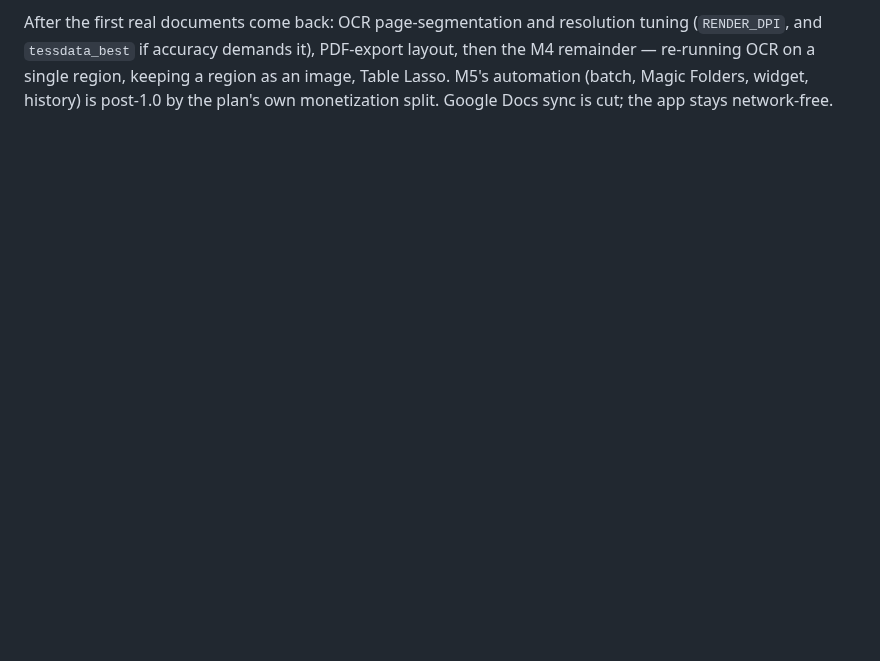
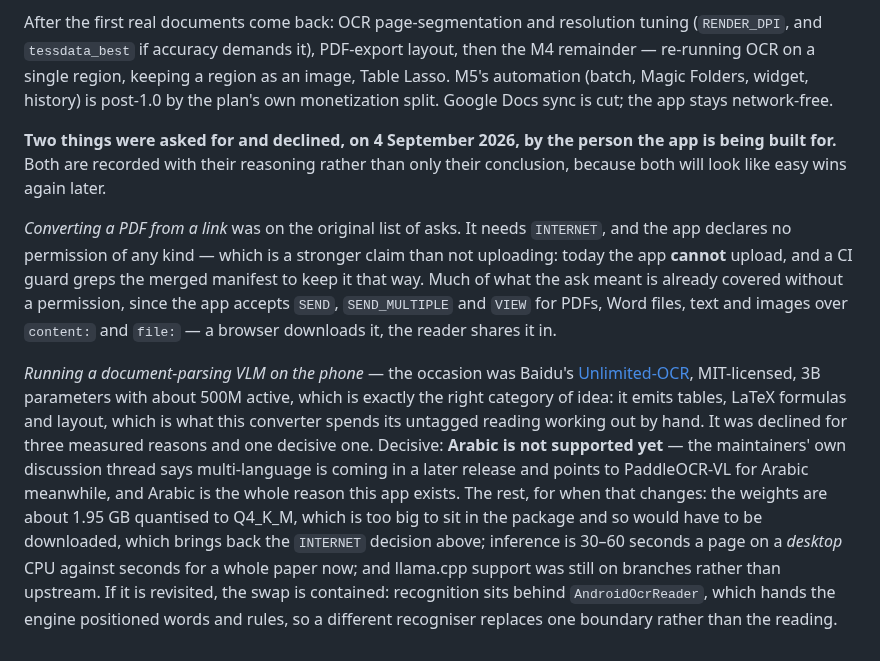
Before and after one commit to abdelbari/story, a Markdown page: morpho/README.md, the part around the change. GitHub-like rendering; blank space fills up the shorter version.

Commit message:
Record the two asks declined in favour of staying on device
Both were put to the person this app is being built for and both were
declined on 4 September. Recorded with their reasoning rather than only
their conclusion, because both will look like easy wins again later.

Converting a PDF from a link was on the original list of asks. It needs
INTERNET, and the app declares no permission of any kind -- a stronger
claim than not uploading, since today the app cannot upload and a CI
guard greps the merged manifest to keep it so. Much of what the ask
meant already works without a permission: the app accepts SEND,
SEND_MULTIPLE and VIEW for PDFs, Word files, text and images over
content: and file:, so a browser downloads it and the reader shares it
in.

Running a document-parsing VLM on the phone was raised with Baidu's
Unlimited-OCR, and it is the right category of idea -- it emits tables,
formulas and layout, which is what the untagged reading here works out
by hand. Declined on one decisive ground and three measured ones.
Decisive: Arabic is not supported yet, the maintainers' own thread
saying multi-language comes in a later release, and Arabic is the whole
reason this app exists. The rest, for when that changes: about 1.95 GB
of weights quantised, too big for the package and so a download, which
brings back the INTERNET decision; 30 to 60 seconds a page on a desktop
CPU against seconds for a whole paper now; and llama.cpp support still
on branches rather than upstream. If it is revisited the swap is
contained, recognition sitting behind AndroidOcrReader, which hands the
engine positioned words and rules.

README only; no code changed and the test count is unmoved at 1253.

Co-Authored-By: Claude Opus 5 <noreply@anthropic.com>
Claude-Session: https://claude.ai/code/session_01MaunZ2m3GvnC9gXhjR5ZbR

```diff
--- a/morpho/README.md
+++ b/morpho/README.md
@@ -1110,3 +1110,35 @@ it), PDF-export layout, then the M4 remainder — re-running OCR on a single
 region, keeping a region as an image, Table Lasso. M5's automation (batch,
 Magic Folders, widget, history) is post-1.0 by the plan's own monetization
 split. Google Docs sync is cut; the app stays network-free.
+
+**Two things were asked for and declined, on 4 September 2026, by the
+person the app is being built for.** Both are recorded with their
+reasoning rather than only their conclusion, because both will look like
+easy wins again later.
+
+*Converting a PDF from a link* was on the original list of asks. It needs
+`INTERNET`, and the app declares no permission of any kind — which is a
+stronger claim than not uploading: today the app **cannot** upload, and a
+CI guard greps the merged manifest to keep it that way. Much of what the
+ask meant is already covered without a permission, since the app accepts
+`SEND`, `SEND_MULTIPLE` and `VIEW` for PDFs, Word files, text and images
+over `content:` and `file:` — a browser downloads it, the reader shares it
+in.
+
+*Running a document-parsing VLM on the phone* — the occasion was Baidu's
+[Unlimited-OCR](https://huggingface.co/baidu/Unlimited-OCR), MIT-licensed,
+3B parameters with about 500M active, which is exactly the right category
+of idea: it emits tables, LaTeX formulas and layout, which is what this
+converter spends its untagged reading working out by hand. It was declined
+for three measured reasons and one decisive one. Decisive: **Arabic is not
+supported yet** — the maintainers' own discussion thread says multi-language
+is coming in a later release and points to PaddleOCR-VL for Arabic
+meanwhile, and Arabic is the whole reason this app exists. The rest, for
+when that changes: the weights are about 1.95 GB quantised to Q4\_K\_M,
+which is too big to sit in the package and so would have to be downloaded,
+which brings back the `INTERNET` decision above; inference is 30–60 seconds
+a page on a *desktop* CPU against seconds for a whole paper now; and
+llama.cpp support was still on branches rather than upstream. If it is
+revisited, the swap is contained: recognition sits behind
+`AndroidOcrReader`, which hands the engine positioned words and rules, so a
+different recogniser replaces one boundary rather than the reading.
```
